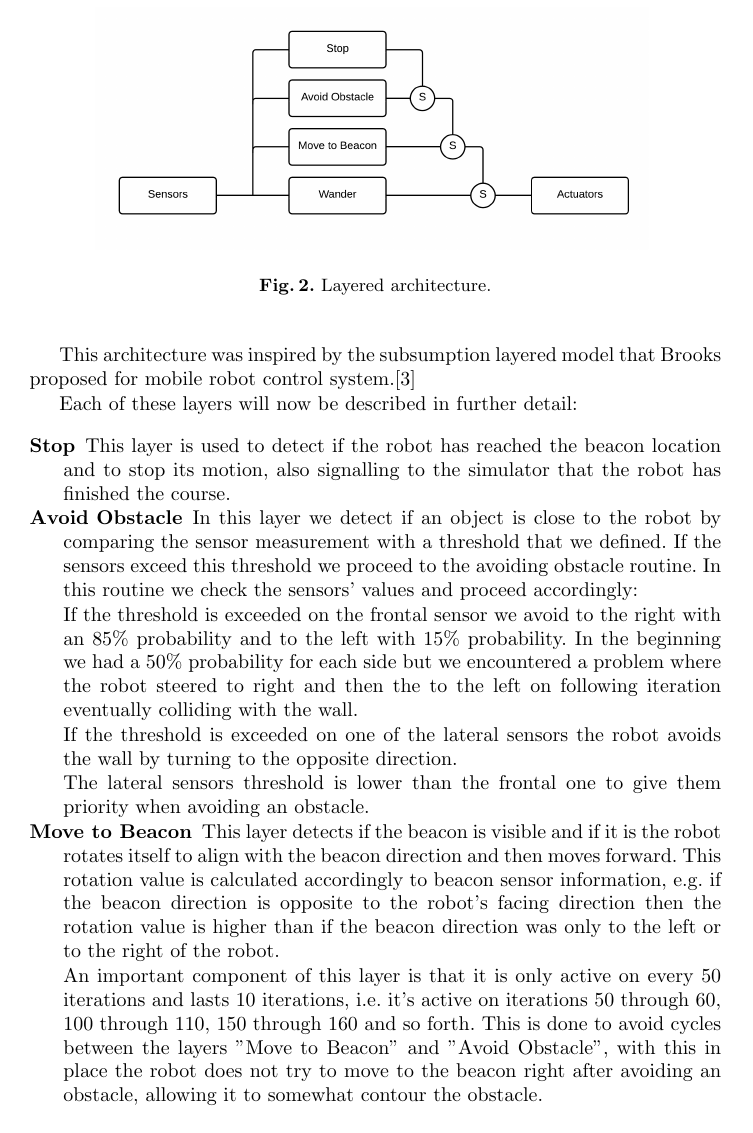
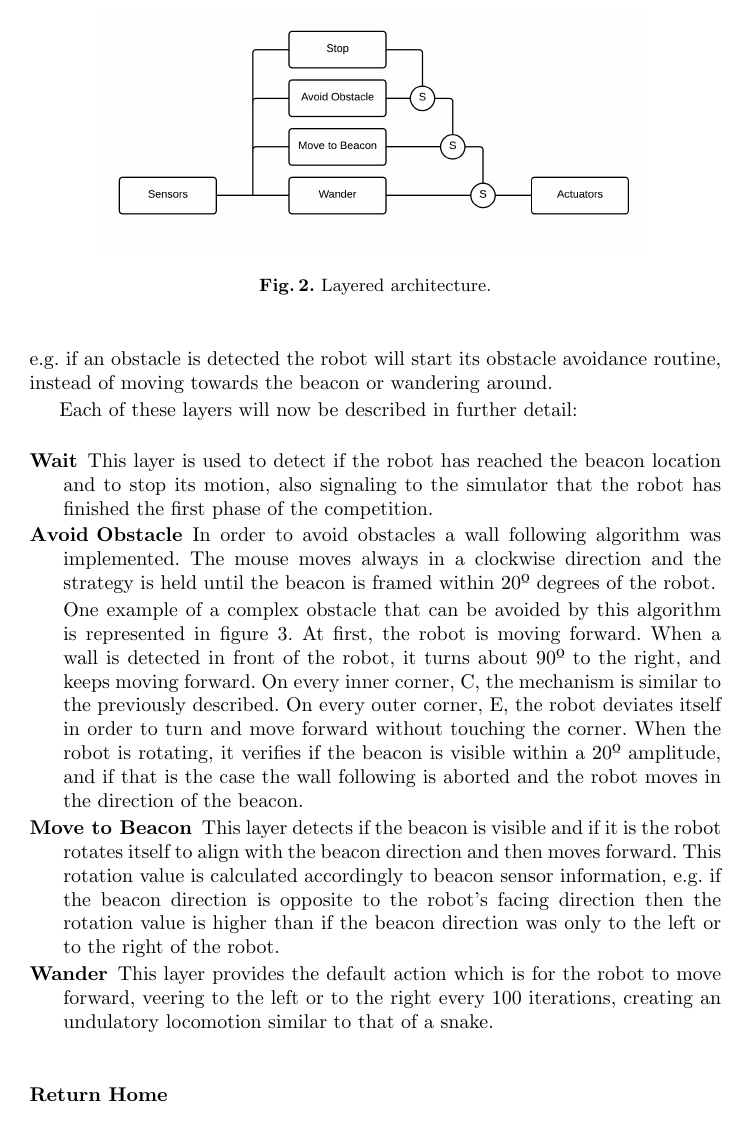
Before and after one commit to helderasmoreira/collaborative-ciber-mouse, a LaTeX thesis (paperPontesVarela/report.tex): page 5 of 7. Compiled offline with pdfLaTeX.

Commit message:
navigation strategy

```diff
--- a/paperPontesVarela/report.tex
+++ b/paperPontesVarela/report.tex
@@ -118,4 +114,4 @@ With this system architecture the top layers are activated when certain conditio
-This architecture was inspired by the subsumption layered model that Brooks proposed for mobile robot control system.\cite{Brooks_1986}
+For the first phase of navigation the behavior of our mouse was mostly imported from a previously created solution of a purely reactive mouse described in \cite{Moreira2012}. This solution was inspired by the subsumption layered model that Brooks proposed for mobile robot control system\cite{Brooks_1986}, and can be viewed on figure 2.
 
 \begin{figure}
   \centering
@@ -124,24 +120,23 @@ This architecture was inspired by the subsumption layered model that Brooks prop
   \caption{Layered architecture.}
 \end{figure}
 
+With this system architecture the top layers are activated when certain conditions are detected by the sensors, overriding the actions of the bottom layers, e.g. if an obstacle is detected the robot will start its obstacle avoidance routine, instead of moving towards the beacon or wandering around.
+
 Each of these layers will now be described in further detail:
 \begin{description}
-  \item[\textbf{Stop}]
-  This layer is used to detect if the robot has reached the beacon location and to stop its motion, also signalling to the simulator that the robot has finished the course.
+  \item[\textbf{Wait}]
+  This layer is used to detect if the robot has reached the beacon location and to stop its motion, also signaling to the simulator that the robot has finished the first phase of the competition.
   \item[\textbf{Avoid Obstacle}]
-  In this layer we detect if an object is close to the robot by comparing the sensor measurement with a threshold that we defined. If the sensors exceed this threshold we proceed to the avoiding obstacle routine. In this routine we check the sensors' values and proceed accordingly:
+  In order to avoid obstacles a wall following algorithm was implemented. The mouse moves always in a clockwise direction and the strategy is held until the beacon is framed within 20º degrees of the robot.
 
-  If the threshold is exceeded on the frontal sensor we avoid to the right with an 85\% probability and to the left with 15\% probability. In the beginning we had a 50\% probability for each side but we encountered a problem where the robot steered to right and then the to the left on following iteration eventually colliding with the wall.
+  One example of a complex obstacle that can be avoided by this algorithm is represented in figure 3. At first, the robot is moving forward. When a wall is detected in front of the robot, it turns about 90º to the right, and keeps moving forward. On every inner corner,  C, the mechanism is similar to the previously described. On every outer corner, E, the robot deviates itself in order to turn and move forward without touching the corner. When the robot is rotating, it verifies if the beacon is visible within a 20º amplitude, and if that is the case the wall following is aborted and the robot moves in the direction of the beacon.
 
-  If the threshold is exceeded on one of the lateral sensors the robot avoids the wall by turning to the opposite direction.
-
-  The lateral sensors threshold is lower than the frontal one to give them priority when avoiding an obstacle.
   \item[\textbf{Move to Beacon}]
   This layer detects if the beacon is visible and if it is the robot rotates itself to align with the beacon direction and then moves forward. This rotation value is calculated accordingly to beacon sensor information, e.g. if the beacon direction is opposite to the robot's facing direction then the rotation value is higher than if the beacon direction was only to the left or to the right of the robot.
-
-  An important component of this layer is that it is only active on every 50 iterations and lasts 10 iterations, i.e. it's active on iterations 50 through 60, 100 through 110, 150 through 160 and so forth. This is done to avoid cycles between the layers "Move to Beacon" and "Avoid Obstacle", with this in place the robot does not try to move to the beacon right after avoiding an obstacle, allowing it to somewhat contour the obstacle.
   \item[\textbf{Wander}]
   This layer provides the default action which is for the robot to move forward, veering to the left or to the right every 100 iterations, creating an undulatory locomotion similar to that of a snake.
 \end{description}
 
+\subsubsection{Return Home}
 
+\subsection{Path Planning}
```
Also changed, not shown: paperPontesVarela/report.bib (+9 -0 lines), paperPontesVarela/report.pdf, paperPontesVarela/report.tex (38 more changed lines), 2 other files.
